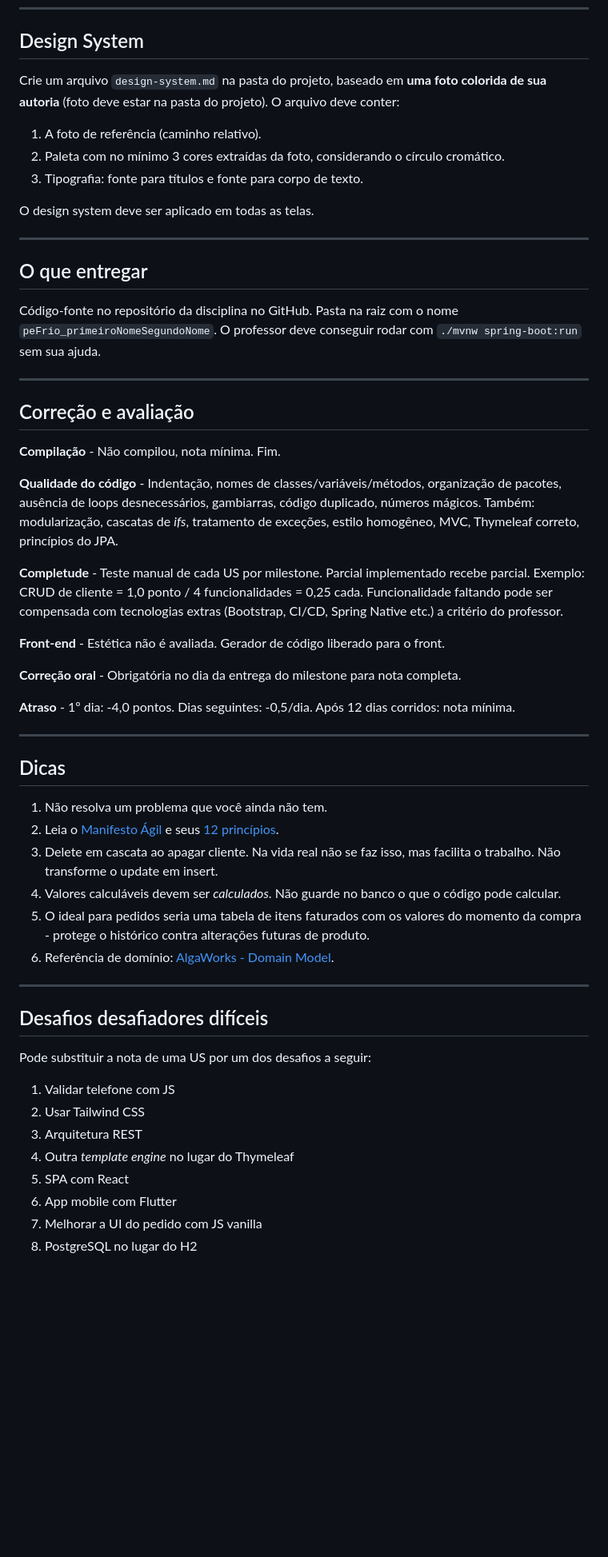
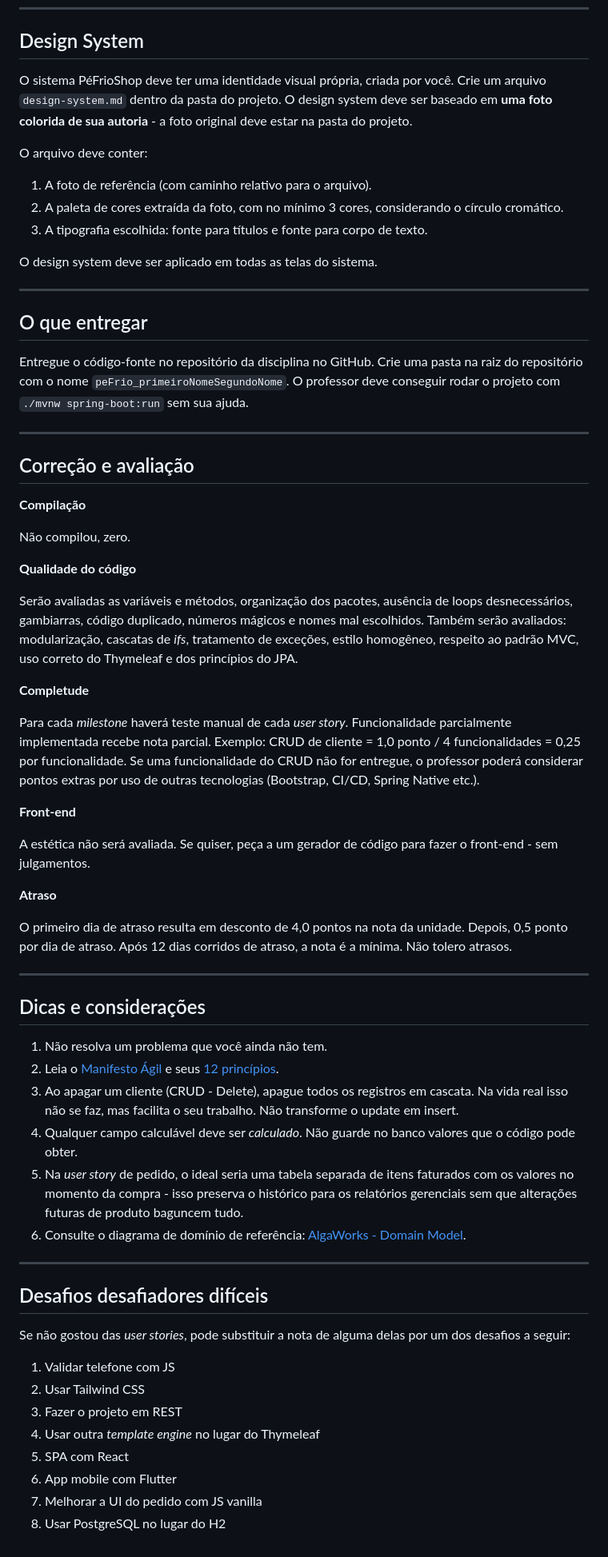
Before and after one commit to pwebufersa/pweb_2026.2_xicoArruda, a Markdown page: unidade2/projetoDaDisciplina-pweb2026.2/ProjetoProgWeb-2026.2.md, the part around one of its changes. Shown at 80% size. Drawn GitHub-style; blank space fills up the shorter version.

```diff
--- a/unidade2/projetoDaDisciplina-pweb2026.2/ProjetoProgWeb-2026.2.md
+++ b/unidade2/projetoDaDisciplina-pweb2026.2/ProjetoProgWeb-2026.2.md
@@ -145,58 +183,68 @@ classDiagram
 
 ## Design System
 
-Crie um arquivo `design-system.md` na pasta do projeto, baseado em **uma foto colorida de sua autoria** (foto deve estar na pasta do projeto). O arquivo deve conter:
+O sistema PéFrioShop deve ter uma identidade visual própria, criada por você. Crie um arquivo `design-system.md` dentro da pasta do projeto. O design system deve ser baseado em **uma foto colorida de sua autoria** - a foto original deve estar na pasta do projeto.
 
-1. A foto de referência (caminho relativo).
-2. Paleta com no mínimo 3 cores extraídas da foto, considerando o círculo cromático.
-3. Tipografia: fonte para títulos e fonte para corpo de texto.
+O arquivo deve conter:
 
-O design system deve ser aplicado em todas as telas.
+1. A foto de referência (com caminho relativo para o arquivo).
+2. A paleta de cores extraída da foto, com no mínimo 3 cores, considerando o círculo cromático.
+3. A tipografia escolhida: fonte para títulos e fonte para corpo de texto.
+
+O design system deve ser aplicado em todas as telas do sistema.
 
 ---
 
 ## O que entregar
 
-Código-fonte no repositório da disciplina no GitHub. Pasta na raiz com o nome `peFrio_primeiroNomeSegundoNome`. O professor deve conseguir rodar com `./mvnw spring-boot:run` sem sua ajuda.
+Entregue o código-fonte no repositório da disciplina no GitHub. Crie uma pasta na raiz do repositório com o nome `peFrio_primeiroNomeSegundoNome`. O professor deve conseguir rodar o projeto com `./mvnw spring-boot:run` sem sua ajuda.
 
 ---
 
 ## Correção e avaliação
 
-**Compilação** - Não compilou, nota mínima. Fim.
+**Compilação**
 
-**Qualidade do código** - Indentação, nomes de classes/variáveis/métodos, organização de pacotes, ausência de loops desnecessários, gambiarras, código duplicado, números mágicos. Também: modularização, cascatas de *ifs*, tratamento de exceções, estilo homogêneo, MVC, Thymeleaf correto, princípios do JPA.
+Não compilou, zero.
 
-**Completude** - Teste manual de cada US por milestone. Parcial implementado recebe parcial. Exemplo: CRUD de cliente = 1,0 ponto / 4 funcionalidades = 0,25 cada. Funcionalidade faltando pode ser compensada com tecnologias extras (Bootstrap, CI/CD, Spring Native etc.) a critério do professor.
+**Qualidade do código**
 
-**Front-end** - Estética não é avaliada. Gerador de código liberado para o front.
+Serão avaliadas as variáveis e métodos, organização dos pacotes, ausência de loops desnecessários, gambiarras, código duplicado, números mágicos e nomes mal escolhidos. Também serão avaliados: modularização, cascatas de *ifs*, tratamento de exceções, estilo homogêneo, respeito ao padrão MVC, uso correto do Thymeleaf e dos princípios do JPA.
 
-**Correção oral** - Obrigatória no dia da entrega do milestone para nota completa.
+**Completude**
 
-**Atraso** - 1º dia: -4,0 pontos. Dias seguintes: -0,5/dia. Após 12 dias corridos: nota mínima.
+Para cada *milestone* haverá teste manual de cada *user story*. Funcionalidade parcialmente implementada recebe nota parcial. Exemplo: CRUD de cliente = 1,0 ponto / 4 funcionalidades = 0,25 por funcionalidade. Se uma funcionalidade do CRUD não for entregue, o professor poderá considerar pontos extras por uso de outras tecnologias (Bootstrap, CI/CD, Spring Native etc.).
+
+**Front-end**
+
+A estética não será avaliada. Se quiser, peça a um gerador de código para fazer o front-end - sem julgamentos.
+
+**Atraso**
+
+O primeiro dia de atraso resulta em desconto de 4,0 pontos na nota da unidade. Depois, 0,5 ponto por dia de atraso. Após 12 dias corridos de atraso, a nota é a mínima. Não tolero atrasos.
 
 ---
 
-## Dicas
+## Dicas e considerações
 
 1. Não resolva um problema que você ainda não tem.
 2. Leia o [Manifesto Ágil](http://agilemanifesto.org/iso/ptbr/manifesto.html) e seus [12 princípios](https://robsoncamargo.com.br/blog/Manifesto-Agil-entenda-como-surgiu-e-conheca-os-12-principios).
-3. Delete em cascata ao apagar cliente. Na vida real não se faz isso, mas facilita o trabalho. Não transforme o update em insert.
-4. Valores calculáveis devem ser *calculados*. Não guarde no banco o que o código pode calcular.
-5. O ideal para pedidos seria uma tabela de itens faturados com os valores do momento da compra - protege o histórico contra alterações futuras de produto.
-6. Referência de domínio: [AlgaWorks - Domain Model](https://github.com/algaworks/curso-especialista-jpa/tree/master/diagrama-domain-model-especialista-jpa).
+3. Ao apagar um cliente (CRUD - Delete), apague todos os registros em cascata. Na vida real isso não se faz, mas facilita o seu trabalho. Não transforme o update em insert.
+4. Qualquer campo calculável deve ser *calculado*. Não guarde no banco valores que o código pode obter.
+5. Na *user story* de pedido, o ideal seria uma tabela separada de itens faturados com os valores no momento da compra - isso preserva o histórico para os relatórios gerenciais sem que alterações futuras de produto baguncem tudo.
+6. Consulte o diagrama de domínio de referência: [AlgaWorks - Domain Model](https://github.com/algaworks/curso-especialista-jpa/tree/master/diagrama-domain-model-especialista-jpa).
 
 ---
 
 ## Desafios desafiadores difíceis
 
-Pode substituir a nota de uma US por um dos desafios a seguir:
+Se não gostou das *user stories*, pode substituir a nota de alguma delas por um dos desafios a seguir:
 
 1. Validar telefone com JS
 2. Usar Tailwind CSS
-3. Arquitetura REST
-4. Outra *template engine* no lugar do Thymeleaf
+3. Fazer o projeto em REST
+4. Usar outra *template engine* no lugar do Thymeleaf
 5. SPA com React
 6. App mobile com Flutter
 7. Melhorar a UI do pedido com JS vanilla
-8. PostgreSQL no lugar do H2
+8. Usar PostgreSQL no lugar do H2
```
Also changed, not shown: other parts of unidade2/projetoDaDisciplina-pweb2026.2/ProjetoProgWeb-2026.2.md (+89 -51 lines).
